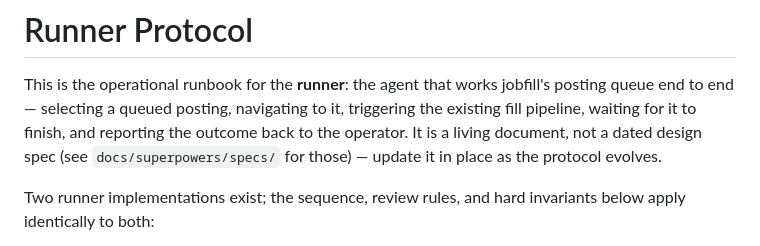
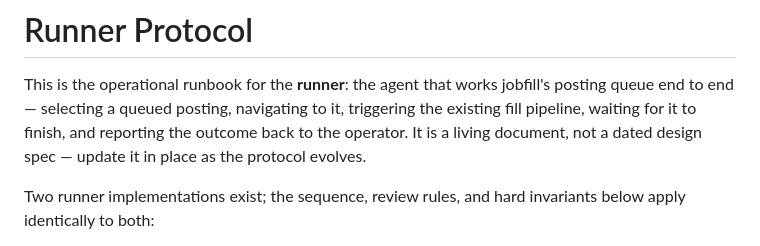
Before and after one commit to mbeato/jobfill, a Markdown page: docs/runner-protocol.md, the part around the change. Rendered like a GitHub page.

```diff
--- a/docs/runner-protocol.md
+++ b/docs/runner-protocol.md
@@ -3,8 +3,8 @@
 This is the operational runbook for the **runner**: the agent that works jobfill's
 posting queue end to end — selecting a queued posting, navigating to it, triggering
 the existing fill pipeline, waiting for it to finish, and reporting the outcome back
-to the operator. It is a living document, not a dated design spec (see `docs/superpowers/specs/`
-for those) — update it in place as the protocol evolves.
+to the operator. It is a living document, not a dated design spec — update it in place
+as the protocol evolves.
 
 Two runner implementations exist; the sequence, review rules, and hard invariants
 below apply identically to both:
```
Also changed, not shown: docs/ats-research.md (+2 -2 lines).
